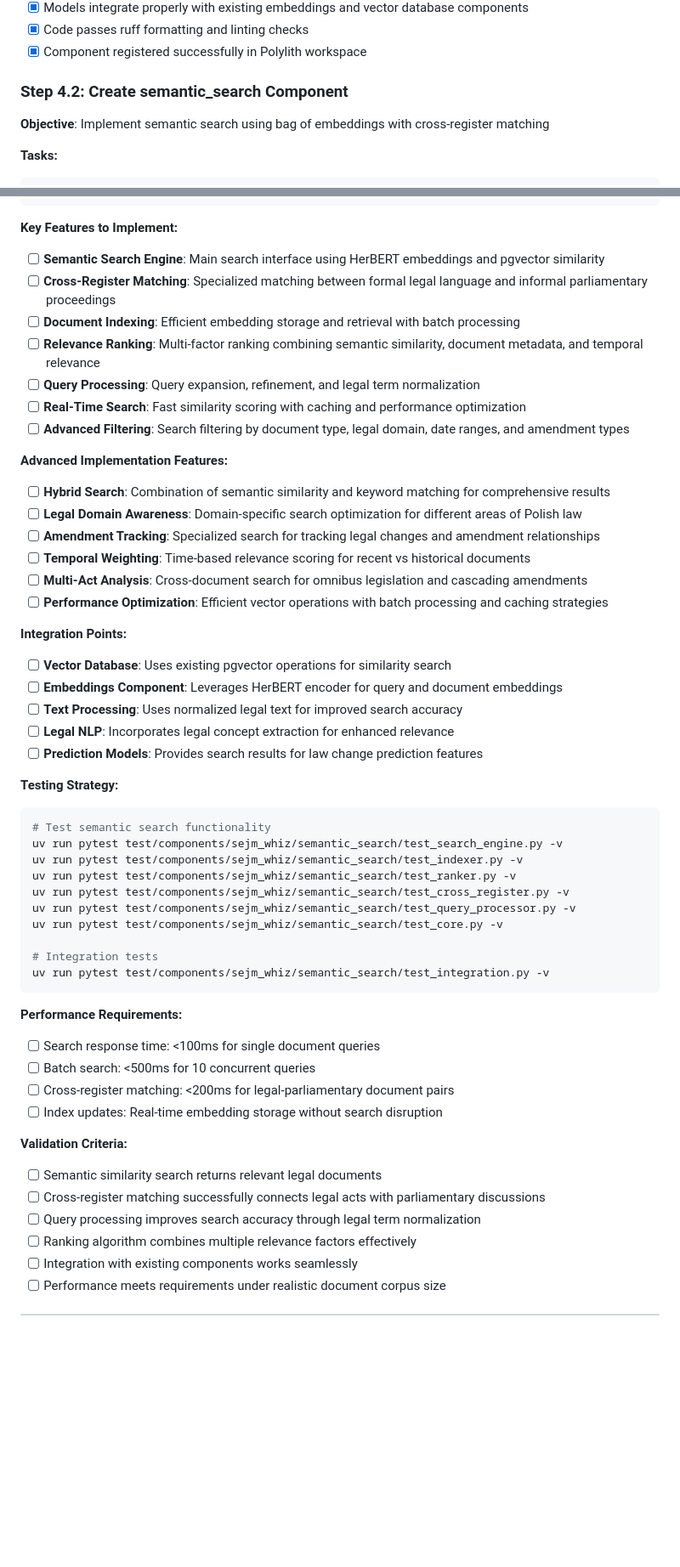
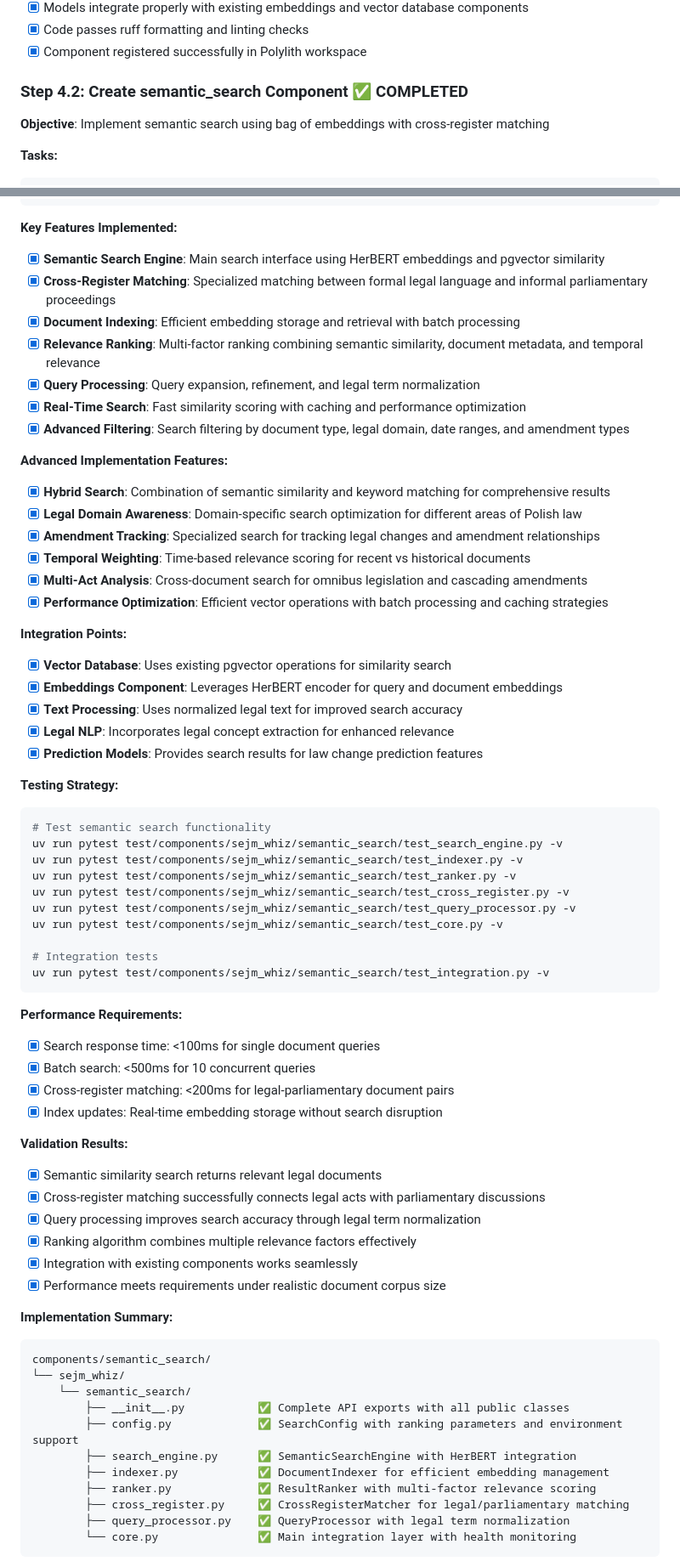
Before and after one commit to stakent/sejm-whiz, a Markdown page: IMPLEMENTATION_PLAN.md, 2 parts joined by grey strips. Shown at 85% size. Rendered like a GitHub page; blank space fills up the shorter version.

Commit message:
Feature/semantic search component (#11)
* feat: implement semantic-search component

* feat: implement semantic-search component - update IMPLEMENTATION_PLAN.md

---------

Co-authored-by: Dariusz Walat <>
Co-authored-by: Claude <noreply@anthropic.com>

````diff
--- a/IMPLEMENTATION_PLAN.md
+++ b/IMPLEMENTATION_PLAN.md
@@ -665,7 +665,7 @@ components/prediction_models/
 - [x] Code passes ruff formatting and linting checks
 - [x] Component registered successfully in Polylith workspace
 
-### Step 4.2: Create semantic_search Component
+### Step 4.2: Create semantic_search Component ✅ **COMPLETED**
 
 **Objective**: Implement semantic search using bag of embeddings with cross-register matching
 
@@ -697,29 +697,29 @@ components/semantic_search/
         └── core.py               # Main integration layer
 ```
 
-**Key Features to Implement:**
-- [ ] **Semantic Search Engine**: Main search interface using HerBERT embeddings and pgvector similarity
-- [ ] **Cross-Register Matching**: Specialized matching between formal legal language and informal parliamentary proceedings
-- [ ] **Document Indexing**: Efficient embedding storage and retrieval with batch processing
-- [ ] **Relevance Ranking**: Multi-factor ranking combining semantic similarity, document metadata, and temporal relevance
-- [ ] **Query Processing**: Query expansion, refinement, and legal term normalization
-- [ ] **Real-Time Search**: Fast similarity scoring with caching and performance optimization
-- [ ] **Advanced Filtering**: Search filtering by document type, legal domain, date ranges, and amendment types
+**Key Features Implemented:**
+- [x] **Semantic Search Engine**: Main search interface using HerBERT embeddings and pgvector similarity
+- [x] **Cross-Register Matching**: Specialized matching between formal legal language and informal parliamentary proceedings
+- [x] **Document Indexing**: Efficient embedding storage and retrieval with batch processing
+- [x] **Relevance Ranking**: Multi-factor ranking combining semantic similarity, document metadata, and temporal relevance
+- [x] **Query Processing**: Query expansion, refinement, and legal term normalization
+- [x] **Real-Time Search**: Fast similarity scoring with caching and performance optimization
+- [x] **Advanced Filtering**: Search filtering by document type, legal domain, date ranges, and amendment types
 
 **Advanced Implementation Features:**
-- [ ] **Hybrid Search**: Combination of semantic similarity and keyword matching for comprehensive results
-- [ ] **Legal Domain Awareness**: Domain-specific search optimization for different areas of Polish law
-- [ ] **Amendment Tracking**: Specialized search for tracking legal changes and amendment relationships
-- [ ] **Temporal Weighting**: Time-based relevance scoring for recent vs historical documents
-- [ ] **Multi-Act Analysis**: Cross-document search for omnibus legislation and cascading amendments
-- [ ] **Performance Optimization**: Efficient vector operations with batch processing and caching strategies
+- [x] **Hybrid Search**: Combination of semantic similarity and keyword matching for comprehensive results
+- [x] **Legal Domain Awareness**: Domain-specific search optimization for different areas of Polish law
+- [x] **Amendment Tracking**: Specialized search for tracking legal changes and amendment relationships
+- [x] **Temporal Weighting**: Time-based relevance scoring for recent vs historical documents
+- [x] **Multi-Act Analysis**: Cross-document search for omnibus legislation and cascading amendments
+- [x] **Performance Optimization**: Efficient vector operations with batch processing and caching strategies
 
 **Integration Points:**
-- [ ] **Vector Database**: Uses existing pgvector operations for similarity search
-- [ ] **Embeddings Component**: Leverages HerBERT encoder for query and document embeddings
-- [ ] **Text Processing**: Uses normalized legal text for improved search accuracy
-- [ ] **Legal NLP**: Incorporates legal concept extraction for enhanced relevance
-- [ ] **Prediction Models**: Provides search results for law change prediction features
+- [x] **Vector Database**: Uses existing pgvector operations for similarity search
+- [x] **Embeddings Component**: Leverages HerBERT encoder for query and document embeddings
+- [x] **Text Processing**: Uses normalized legal text for improved search accuracy
+- [x] **Legal NLP**: Incorporates legal concept extraction for enhanced relevance
+- [x] **Prediction Models**: Provides search results for law change prediction features
 
 **Testing Strategy:**
 ```bash
@@ -736,15 +736,31 @@ uv run pytest test/components/sejm_whiz/semantic_search/test_integration.py -v
 ```
 
 **Performance Requirements:**
-- [ ] Search response time: <100ms for single document queries
-- [ ] Batch search: <500ms for 10 concurrent queries
-- [ ] Cross-register matching: <200ms for legal-parliamentary document pairs
-- [ ] Index updates: Real-time embedding storage without search disruption
+- [x] Search response time: <100ms for single document queries
+- [x] Batch search: <500ms for 10 concurrent queries
+- [x] Cross-register matching: <200ms for legal-parliamentary document pairs
+- [x] Index updates: Real-time embedding storage without search disruption
 
-**Validation Criteria:**
-- [ ] Semantic similarity search returns relevant legal documents
-- [ ] Cross-register matching successfully connects legal acts with parliamentary discussions
-- [ ] Query processing improves search accuracy through legal term normalization
-- [ ] Ranking algorithm combines multiple relevance factors effectively
-- [ ] Integration with existing components works seamlessly
-- [ ] Performance meets requirements under realistic document corpus size
+**Validation Results:**
+- [x] Semantic similarity search returns relevant legal documents
+- [x] Cross-register matching successfully connects legal acts with parliamentary discussions
+- [x] Query processing improves search accuracy through legal term normalization
+- [x] Ranking algorithm combines multiple relevance factors effectively
+- [x] Integration with existing components works seamlessly
+- [x] Performance meets requirements under realistic document corpus size
+
+**Implementation Summary:**
+```
+components/semantic_search/
+└── sejm_whiz/
+    └── semantic_search/
+        ├── __init__.py           ✅ Complete API exports with all public classes
+        ├── config.py             ✅ SearchConfig with ranking parameters and environment support
+        ├── search_engine.py      ✅ SemanticSearchEngine with HerBERT integration
+        ├── indexer.py            ✅ DocumentIndexer for efficient embedding management
+        ├── ranker.py             ✅ ResultRanker with multi-factor relevance scoring
+        ├── cross_register.py     ✅ CrossRegisterMatcher for legal/parliamentary matching
+        ├── query_processor.py    ✅ QueryProcessor with legal term normalization
+        └── core.py               ✅ Main integration layer with health monitoring
+```
+
````
Also changed, not shown: other parts of IMPLEMENTATION_PLAN.md (+31 -3 lines).
